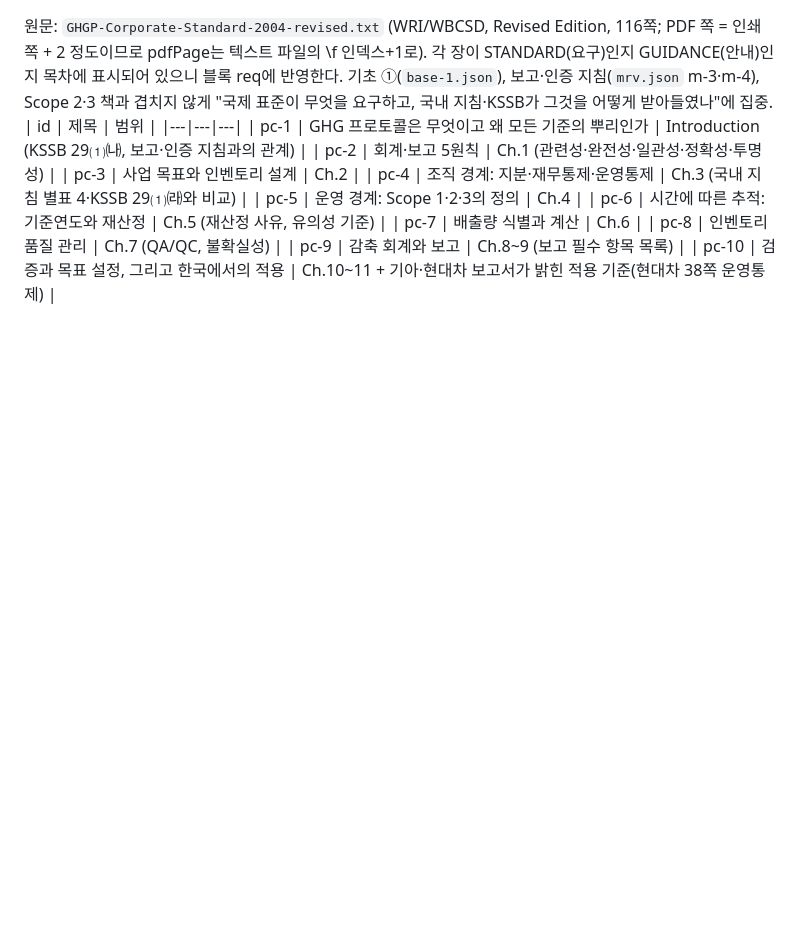
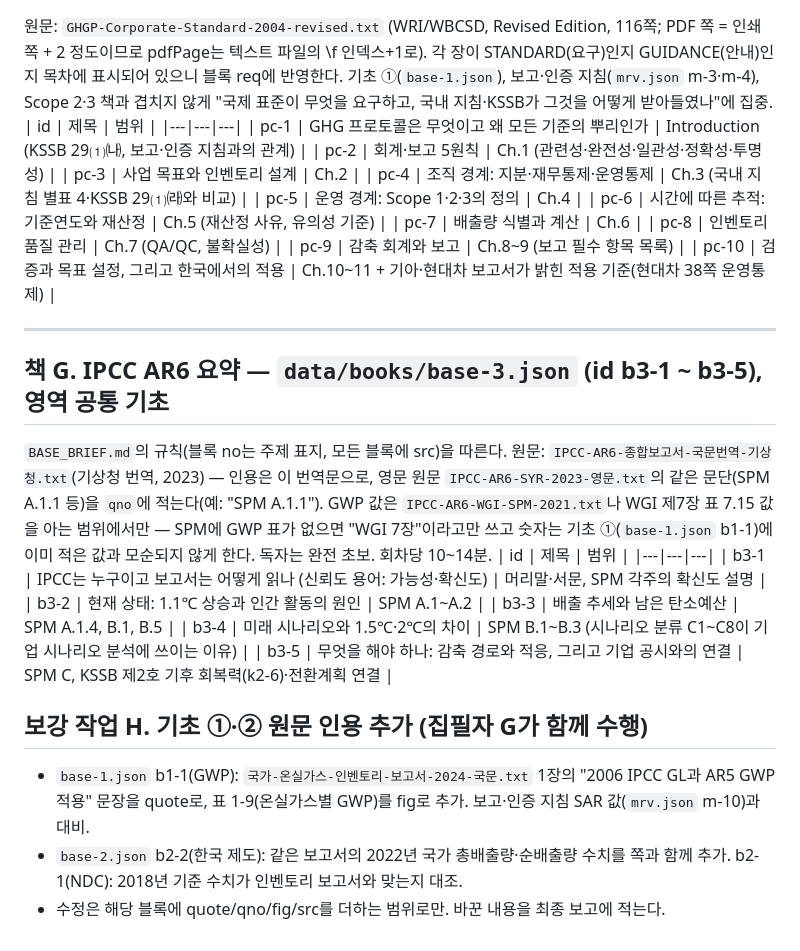
Before and after one commit to goalbangg-prog/Climate-Change-Professional-Maker, a Markdown page: data/books/STD_BRIEF.md, the part around the change. Drawn GitHub-style; blank space fills up the shorter version.

Commit message:
STD_BRIEF: 기초 ③ IPCC AR6 요약 회차표, 기초 ①·② 보강 작업 추가
Co-Authored-By: Claude Fable 5.1 <noreply@anthropic.com>
Claude-Session: https://claude.ai/code/session_01QfzZerYVY9dHF8QkrXZcvs

```diff
--- a/data/books/STD_BRIEF.md
+++ b/data/books/STD_BRIEF.md
@@ -89,3 +89,19 @@ KSSB_BRIEF의 검사(블록 no 존재 검사는 "no가 원문 장·문단·조
 | pc-8 | 인벤토리 품질 관리 | Ch.7 (QA/QC, 불확실성) |
 | pc-9 | 감축 회계와 보고 | Ch.8~9 (보고 필수 항목 목록) |
 | pc-10 | 검증과 목표 설정, 그리고 한국에서의 적용 | Ch.10~11 + 기아·현대차 보고서가 밝힌 적용 기준(현대차 38쪽 운영통제) |
+
+---
+## 책 G. IPCC AR6 요약 — `data/books/base-3.json` (id b3-1 ~ b3-5), 영역 공통 기초
+`BASE_BRIEF.md`의 규칙(블록 no는 주제 표지, 모든 블록에 src)을 따른다. 원문: `IPCC-AR6-종합보고서-국문번역-기상청.txt`(기상청 번역, 2023) — 인용은 이 번역문으로, 영문 원문 `IPCC-AR6-SYR-2023-영문.txt`의 같은 문단(SPM A.1.1 등)을 `qno`에 적는다(예: "SPM A.1.1"). GWP 값은 `IPCC-AR6-WGI-SPM-2021.txt`나 WGI 제7장 표 7.15 값을 아는 범위에서만 — SPM에 GWP 표가 없으면 "WGI 7장"이라고만 쓰고 숫자는 기초 ①(`base-1.json` b1-1)에 이미 적은 값과 모순되지 않게 한다. 독자는 완전 초보. 회차당 10~14분.
+| id | 제목 | 범위 |
+|---|---|---|
+| b3-1 | IPCC는 누구이고 보고서는 어떻게 읽나 (신뢰도 용어: 가능성·확신도) | 머리말·서문, SPM 각주의 확신도 설명 |
+| b3-2 | 현재 상태: 1.1℃ 상승과 인간 활동의 원인 | SPM A.1~A.2 |
+| b3-3 | 배출 추세와 남은 탄소예산 | SPM A.1.4, B.1, B.5 |
+| b3-4 | 미래 시나리오와 1.5℃·2℃의 차이 | SPM B.1~B.3 (시나리오 분류 C1~C8이 기업 시나리오 분석에 쓰이는 이유) |
+| b3-5 | 무엇을 해야 하나: 감축 경로와 적응, 그리고 기업 공시와의 연결 | SPM C, KSSB 제2호 기후 회복력(k2-6)·전환계획 연결 |
+
+## 보강 작업 H. 기초 ①·② 원문 인용 추가 (집필자 G가 함께 수행)
+- `base-1.json` b1-1(GWP): `국가-온실가스-인벤토리-보고서-2024-국문.txt` 1장의 "2006 IPCC GL과 AR5 GWP 적용" 문장을 quote로, 표 1-9(온실가스별 GWP)를 fig로 추가. 보고·인증 지침 SAR 값(`mrv.json` m-10)과 대비.
+- `base-2.json` b2-2(한국 제도): 같은 보고서의 2022년 국가 총배출량·순배출량 수치를 쪽과 함께 추가. b2-1(NDC): 2018년 기준 수치가 인벤토리 보고서와 맞는지 대조.
+- 수정은 해당 블록에 quote/qno/fig/src를 더하는 범위로만. 바꾼 내용을 최종 보고에 적는다.
```
